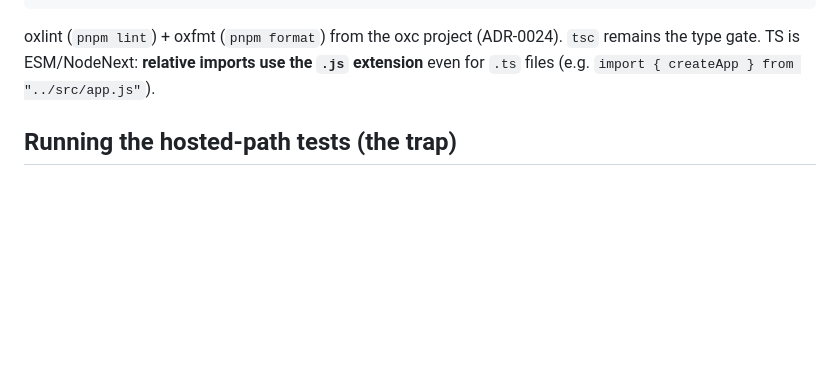
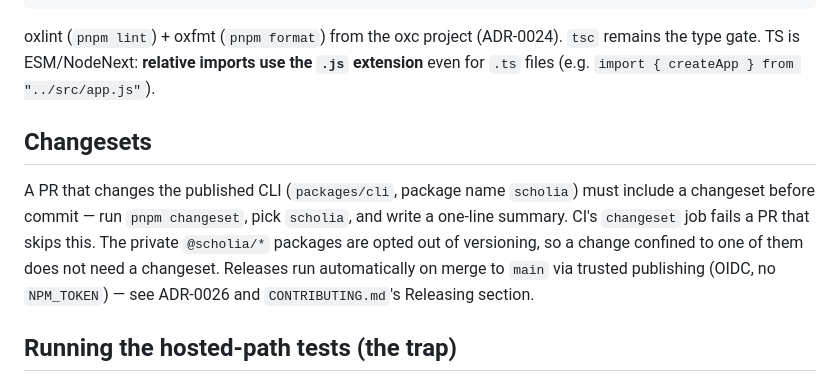
Before and after one commit to jtmthf/scholia, a Markdown page: AGENTS.md, the part around the change. Drawn GitHub-style; blank space fills up the shorter version.

Commit message:
Document the changeset rule in AGENTS.md
Every agent session reads AGENTS.md by default, but the changeset
requirement lived only in CONTRIBUTING.md (human-facing) and the CI
gate (catch-as-fail after the fact). Adding it to AGENTS.md makes agents
aware of the rule before they commit, so they add a changeset for
user-facing CLI changes rather than learning about it from a red CI run.
No changeset needed for this commit — AGENTS.md is internal.

```diff
--- a/AGENTS.md
+++ b/AGENTS.md
@@ -46,6 +46,16 @@ oxlint (`pnpm lint`) + oxfmt (`pnpm format`) from the oxc project (ADR-0024).
 imports use the `.js` extension** even for `.ts` files (e.g. `import { createApp } from
 "../src/app.js"`).
 
+## Changesets
+
+A PR that changes the published CLI (`packages/cli`, package name `scholia`) must
+include a changeset before commit — run `pnpm changeset`, pick `scholia`, and
+write a one-line summary. CI's `changeset` job fails a PR that skips this. The
+private `@scholia/*` packages are opted out of versioning, so a change confined
+to one of them does not need a changeset. Releases run automatically on merge to
+`main` via trusted publishing (OIDC, no `NPM_TOKEN`) — see ADR-0026 and
+`CONTRIBUTING.md`'s Releasing section.
+
 ## Running the hosted-path tests (the trap)
 
 Server/db integration tests **silently skip when `DATABASE_URL` is unset** — a green
```
